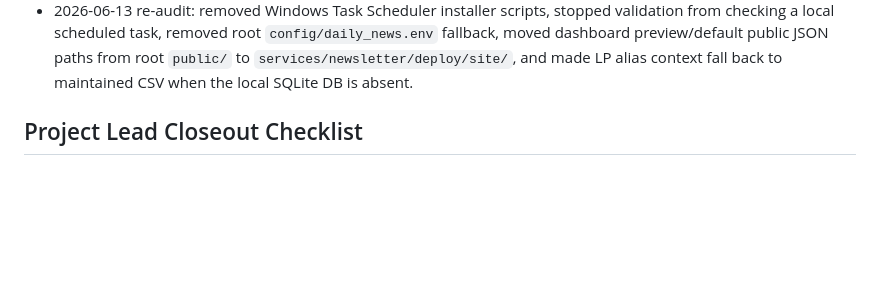
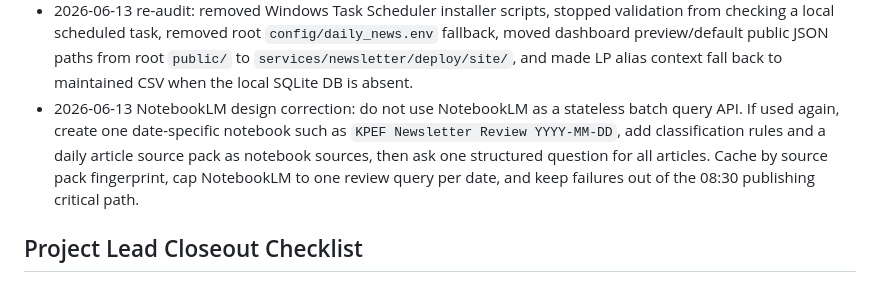
Before and after one commit to pkkong/korea-pef-db, a Markdown page: docs/project_lead_control_center.md, the part around the change. Drawn GitHub-style; blank space fills up the shorter version.

Commit message:
Document notebook review workflow

```diff
--- a/docs/project_lead_control_center.md
+++ b/docs/project_lead_control_center.md
@@ -156,6 +156,7 @@ The receiving chat must not rely on conversation memory. It should read `AGENTS.
 - 2026-06-13 NotebookLM auth and quota status was experimental: user approved the Google passkey flow in the CLI-launched Chrome window, and a working NotebookLM notebook was created: `KPEF Newsletter AI QA` (`ef22886b-a01e-42b8-8f32-0280964477e4`) with source `KPEF Newsletter Classification Rules`. Empty notebooks cannot be queried. NotebookLM CLI wraps answers under `answer`, so `enrich_daily_news_ai.py` unwraps nested JSON and batches rows. 2026-06-05~2026-06-11 produced NotebookLM enrichment outputs with zero missing public summaries, but 2026-06-12 could not be processed because NotebookLM returned `RESOURCE_EXHAUSTED` even for a short smoke query. Do not use NotebookLM as a hard dependency for 08:30 publication; keep it audit/summary-assist only until quota behavior is stable and explicitly configured outside the repo.
 - 2026-06-13 newsletter publish incident: legacy local collection exposed why Mac must not be an operating path. The operating reset removes local publisher and launchd paths. Primary daily generation/publish is GitHub Actions only. `.github/workflows/deploy-newsletter-pages.yml` has `schedule cron 30 23 * * *` for 08:30 KST, keeps manual `workflow_dispatch`, runs the daily pipeline across active sources, creates source audit and local-rule AI enrichment before building, validates public files, runs icon reporting without blocking on missing icons, pushes the public mirror, and verifies remote `health.json`/`archive.json`.
 - 2026-06-13 re-audit: removed Windows Task Scheduler installer scripts, stopped validation from checking a local scheduled task, removed root `config/daily_news.env` fallback, moved dashboard preview/default public JSON paths from root `public/` to `services/newsletter/deploy/site/`, and made LP alias context fall back to maintained CSV when the local SQLite DB is absent.
+- 2026-06-13 NotebookLM design correction: do not use NotebookLM as a stateless batch query API. If used again, create one date-specific notebook such as `KPEF Newsletter Review YYYY-MM-DD`, add classification rules and a daily article source pack as notebook sources, then ask one structured question for all articles. Cache by source pack fingerprint, cap NotebookLM to one review query per date, and keep failures out of the 08:30 publishing critical path.
 
 ## Project Lead Closeout Checklist
 
```
Also changed, not shown: 1 other file.
